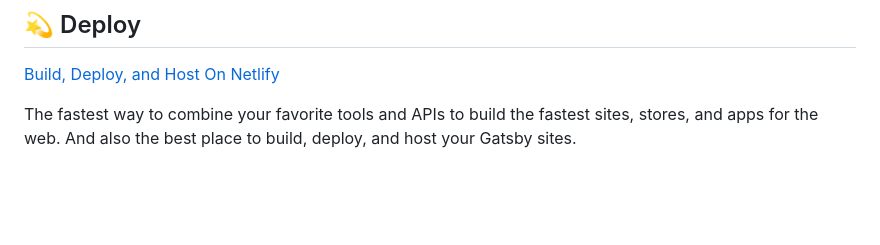
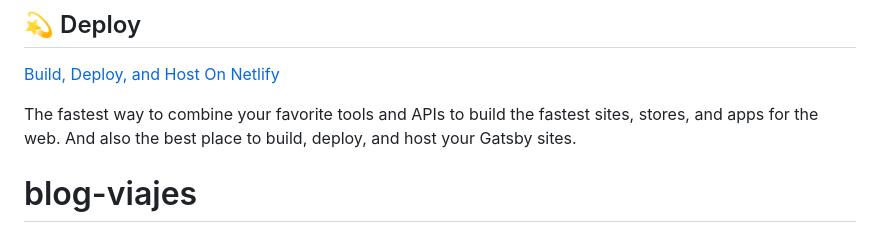
Before and after one commit to Dangoro994/blog-viajes, a Markdown page: README.md, the part around the change. Rendered like a GitHub page; blank space fills up the shorter version.

```diff
--- a/README.md
+++ b/README.md
@@ -97,3 +97,4 @@ Looking for more guidance? Full documentation for Gatsby lives [on the website](
 The fastest way to combine your favorite tools and APIs to build the fastest sites, stores, and apps for the web. And also the best place to build, deploy, and host your Gatsby sites.
 
 <!-- AUTO-GENERATED-CONTENT:END -->
+# blog-viajes
```
